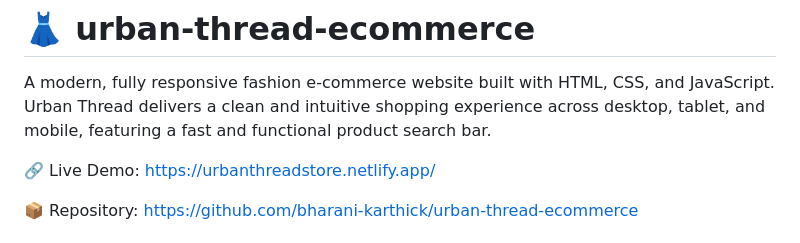
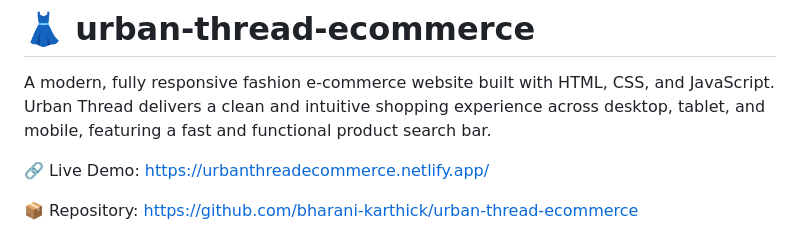
Before and after one commit to bharani-karthick/urban-thread-ecommerce, a Markdown page: README.md, the part around the change. Drawn GitHub-style.

```diff
--- a/README.md
+++ b/README.md
@@ -2,7 +2,7 @@
 
 A modern, fully responsive fashion e‑commerce website built with HTML, CSS, and JavaScript. Urban Thread delivers a clean and intuitive shopping experience across desktop, tablet, and mobile, featuring a fast and functional product search bar.
 
-🔗 Live Demo: https://urbanthreadstore.netlify.app/
+🔗 Live Demo: https://urbanthreadecommerce.netlify.app/
 
 📦 Repository: https://github.com/bharani-karthick/urban-thread-ecommerce
 
```
